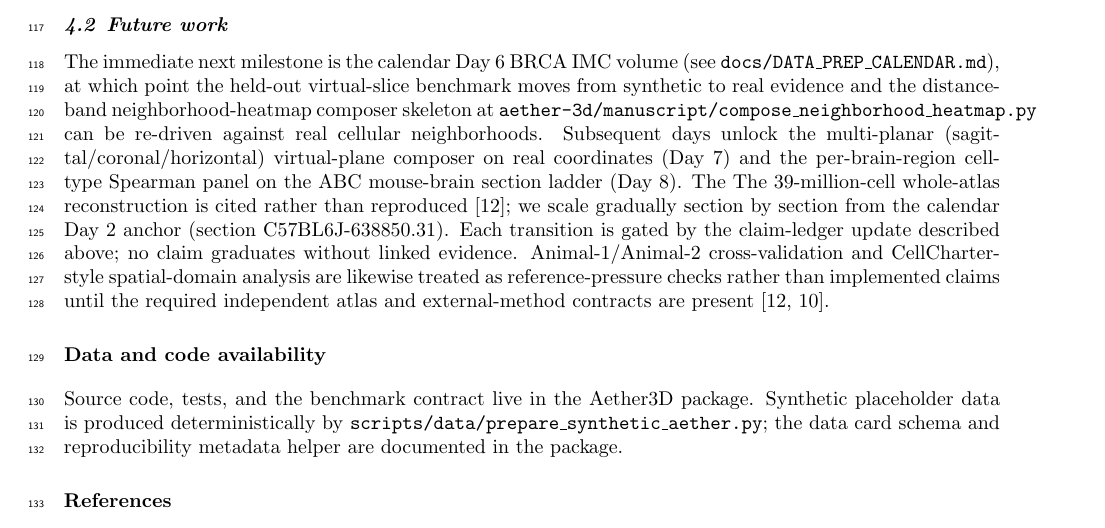
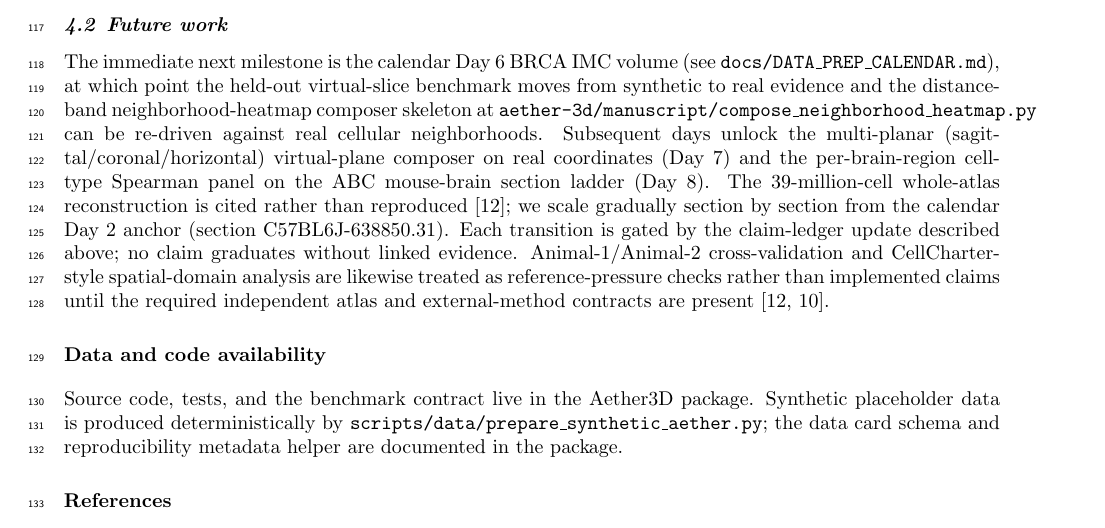
Before and after one commit to PeterPonyu/aether-3d, a LaTeX paper (manuscript/main.tex): part of page 4 of 8, cut so that both start at the same text. Compiled offline with pdfLaTeX.

Commit message:
manuscript: drop duplicate "The" introduced by prior rebrand pass
Review feedback on PR #51: line 339-340 had "...Day~8). The\nThe 39-million-cell..."
after a "DeepSpatial" token was deleted, leaving the orphan "The" at the end of
the previous sentence. Removed the trailing "The" on line 339 so the sentence
ends cleanly and "The 39-million-cell..." starts fresh on line 340.

Co-Authored-By: Claude Opus 4.7 (1M context) <noreply@anthropic.com>

```diff
--- a/manuscript/main.tex
+++ b/manuscript/main.tex
@@ -336,7 +336,7 @@ distance-band neighborhood-heatmap composer skeleton at
 re-driven against real cellular neighborhoods. Subsequent days unlock
 the multi-planar (sagittal/coronal/horizontal) virtual-plane composer
 on real coordinates (Day~7) and the per-brain-region cell-type
-Spearman panel on the ABC mouse-brain section ladder (Day~8). The
+Spearman panel on the ABC mouse-brain section ladder (Day~8).
 The 39-million-cell whole-atlas reconstruction is cited rather than reproduced~\cite{Yang2026DeepSpatial}; we scale gradually section by section
 from the calendar Day~2 anchor (section C57BL6J-638850.31). Each
 transition is gated by the claim-ledger update described above; no
```
